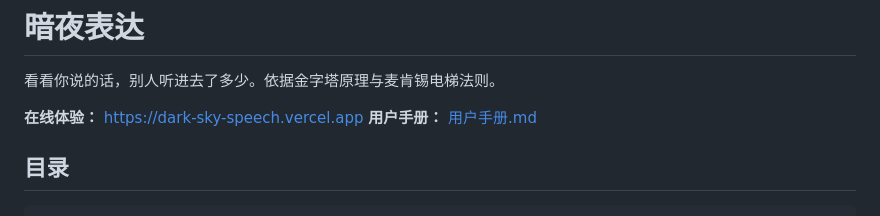
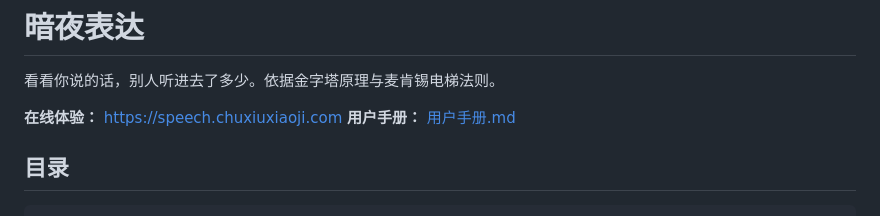
Before and after one commit to LindaD0710/dark-sky-speech, a Markdown page: README.md, the part around the change. GitHub-like rendering.

Commit message:
在线体验地址换成正式域名 speech.chuxiuxiaoji.com

```diff
--- a/README.md
+++ b/README.md
@@ -2,7 +2,7 @@
 
 看看你说的话，别人听进去了多少。依据金字塔原理与麦肯锡电梯法则。
 
-**在线体验：** https://dark-sky-speech.vercel.app
+**在线体验：** https://speech.chuxiuxiaoji.com
 **用户手册：** [用户手册.md](用户手册.md)
 
 ## 目录
```
Also changed, not shown: 用户手册.md (+1 -1 lines).
